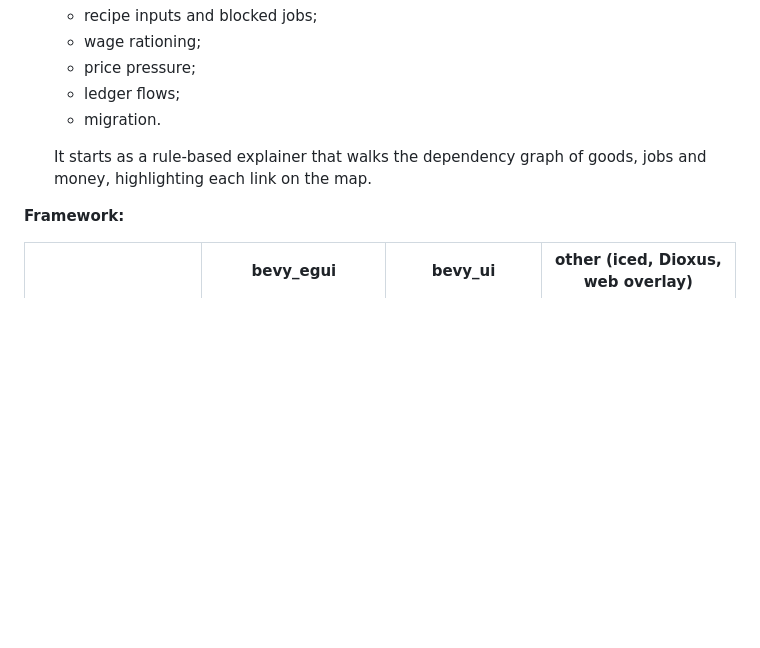
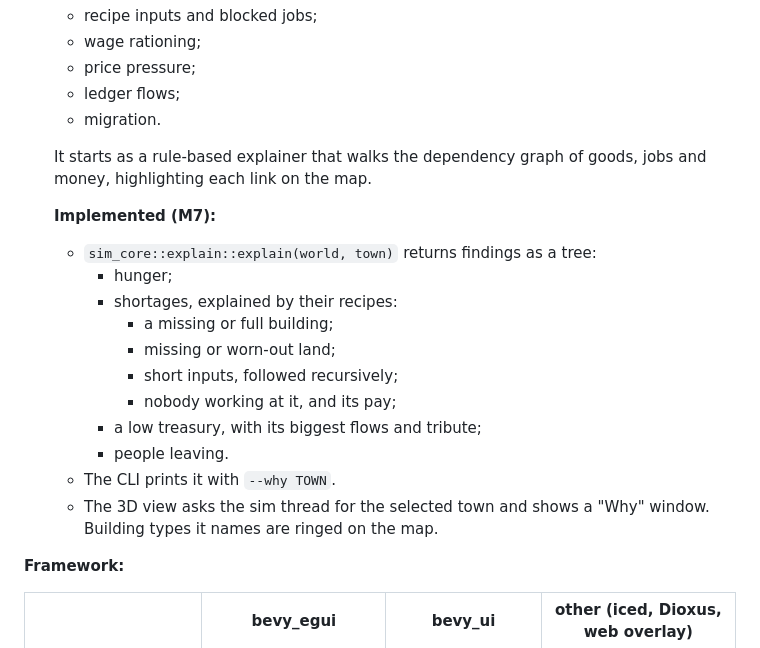
Before and after one commit to JohnnyNewman/Econoplex2, a Markdown page: docs/design/graphics-ui.md, the part around the change. GitHub-like rendering; blank space fills up the shorter version.

```diff
--- a/docs/design/graphics-ui.md
+++ b/docs/design/graphics-ui.md
@@ -176,6 +176,20 @@ Panels to port and add:
   It starts as a rule-based explainer that walks the dependency graph of goods,
   jobs and money, highlighting each link on the map.
 
+  **Implemented (M7):**
+  - `sim_core::explain::explain(world, town)` returns findings as a tree:
+    - hunger;
+    - shortages, explained by their recipes:
+      - a missing or full building;
+      - missing or worn-out land;
+      - short inputs, followed recursively;
+      - nobody working at it, and its pay;
+    - a low treasury, with its biggest flows and tribute;
+    - people leaving.
+  - The CLI prints it with `--why TOWN`.
+  - The 3D view asks the sim thread for the selected town and shows a "Why"
+    window. Building types it names are ringed on the map.
+
 **Framework:**
 
 | | bevy_egui | bevy_ui | other (iced, Dioxus, web overlay) |
```
Also changed, not shown: docs/images/why_view.jpg (added), 7 other files.
